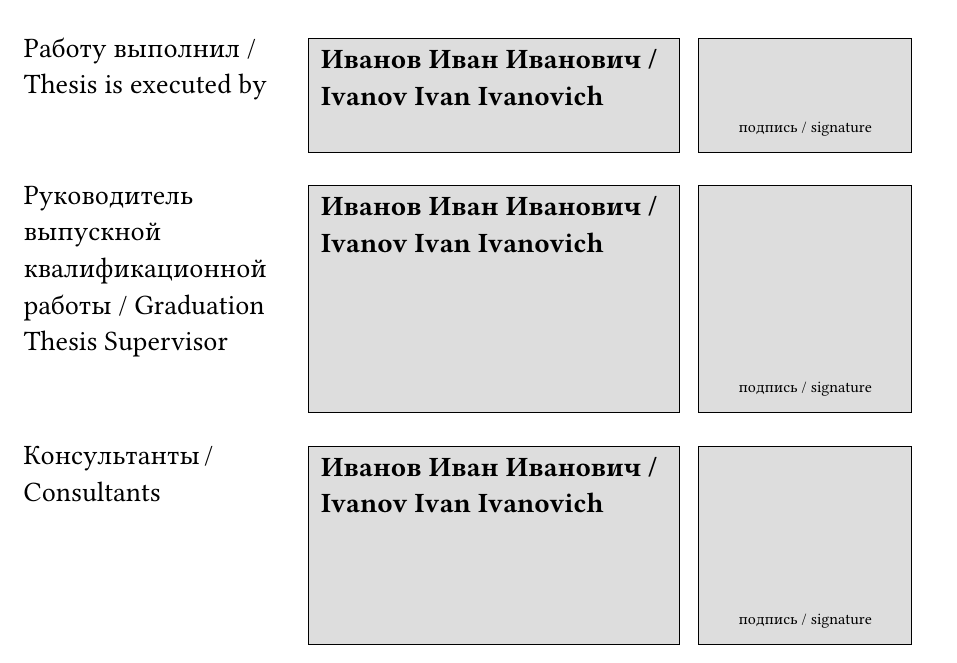
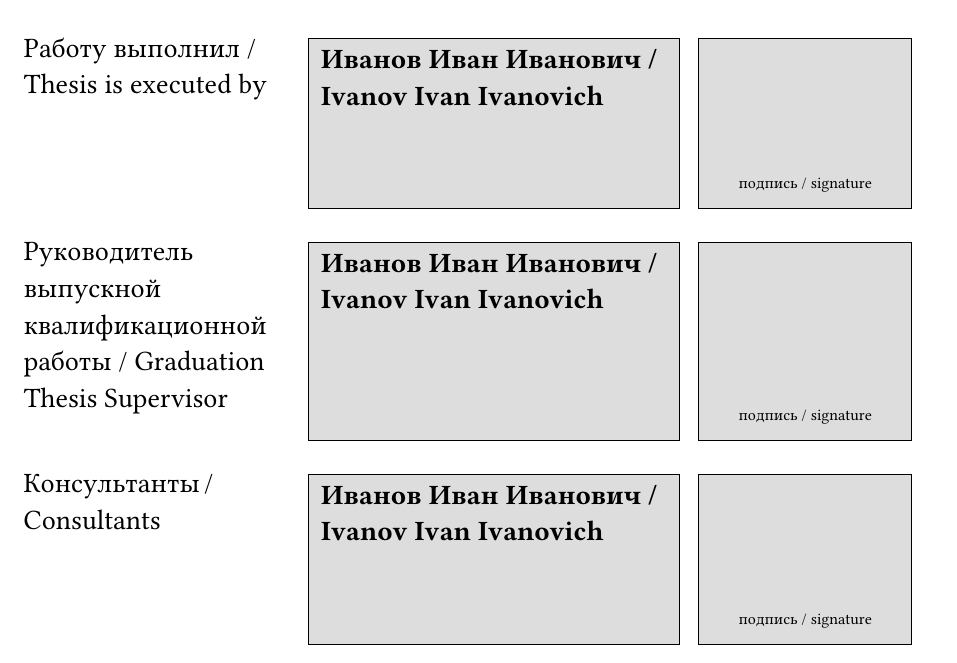
Before and after one commit to Sh3b0/innopolis-thesis, a Typst document (example/main.typ, which reads lib.typ): part of page 1 of 22, cut so that both start at the same text. Compiled offline with Typst 0.15.

Commit message:
Update title and outline pages

```diff
--- a/lib.typ
+++ b/lib.typ
@@ -58,12 +58,12 @@
       [#box(inset: (left: 1pt, right: 1pt))[#align(left)[Работу выполнил / Thesis is executed by]]],
       [
         #align(left)[
-          #box(stroke: 0.5pt + black, fill: silver, width: 100%, height: 20mm, inset: 6pt)[
+          #box(stroke: 0.5pt + black, fill: silver, width: 100%, height: 30mm, inset: 6pt)[
             *#author-ru / #author-en*
           ]
         ]],
 
-      [#box(stroke: 0.5pt + black, height: 20mm, fill: silver, inset: (bottom: 10pt, right: 20pt, left: 20pt))[
+      [#box(stroke: 0.5pt + black, height: 30mm, fill: silver, inset: (bottom: 10pt, right: 20pt, left: 20pt))[
           #align(bottom)[#text(size: 8pt, fill: black)[подпись / signature]]]
       ],
     )
@@ -75,12 +75,12 @@
       )[Руководитель выпускной квалификационной работы / Graduation Thesis Supervisor]]],
       [
         #align(left)[
-          #box(stroke: 0.5pt + black, fill: silver, width: 100%, height: 40mm, inset: 6pt)[
+          #box(stroke: 0.5pt + black, fill: silver, width: 100%, height: 35mm, inset: 6pt)[
             *#supervisor-ru / #supervisor-en*
           ]
         ]],
 
-      [#box(stroke: 0.5pt + black, height: 40mm, fill: silver, inset: (bottom: 10pt, right: 20pt, left: 20pt))[
+      [#box(stroke: 0.5pt + black, height: 35mm, fill: silver, inset: (bottom: 10pt, right: 20pt, left: 20pt))[
           #align(bottom)[#text(size: 8pt, fill: black)[подпись / signature]]]
       ],
     )
@@ -280,19 +280,29 @@
   )
   pagebreak()
 
+  context {
+    let figures = query(figure.where(kind: image))
+    if figures.len() > 0 {
       outline(
         target: figure.where(kind: image),
         indent: auto,
         title: [\ \ #text(size: h1-size)[List of Figures] #linebreak() #linebreak()],
       )
       pagebreak()
+    }
+  }
 
+  context {
+    let tables = query(figure.where(kind: table))
+    if tables.len() > 0 {
       outline(
         target: figure.where(kind: table),
         indent: auto,
         title: [\ \ #text(size: h1-size)[List of Tables] #linebreak() #linebreak()],
       )
       pagebreak()
+    }
+  }
 
   // ----------------------<< abstract >>--------------------------------------
 
```
Also changed, not shown: lib.typ (8 more changed lines). Lines whose indentation alone changed are shown as unchanged.
